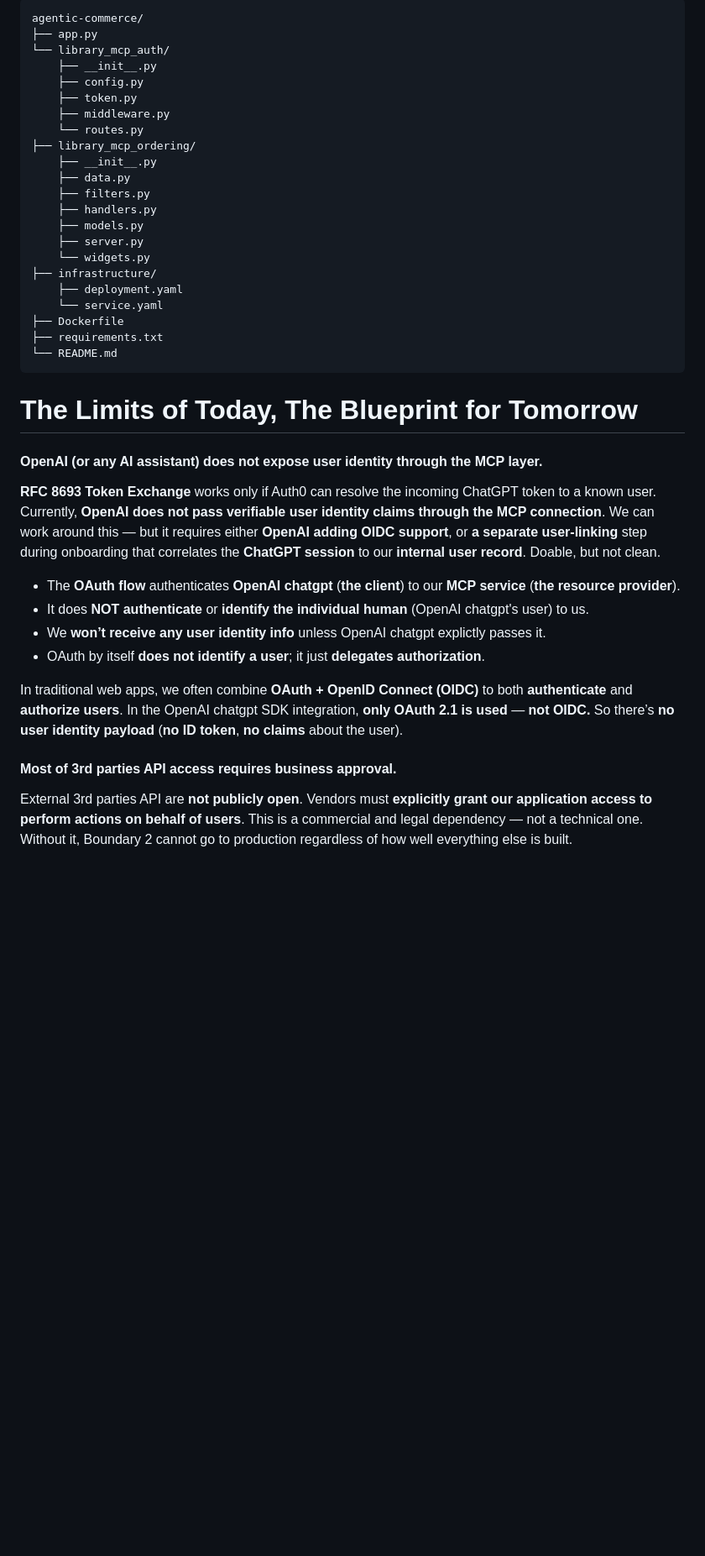
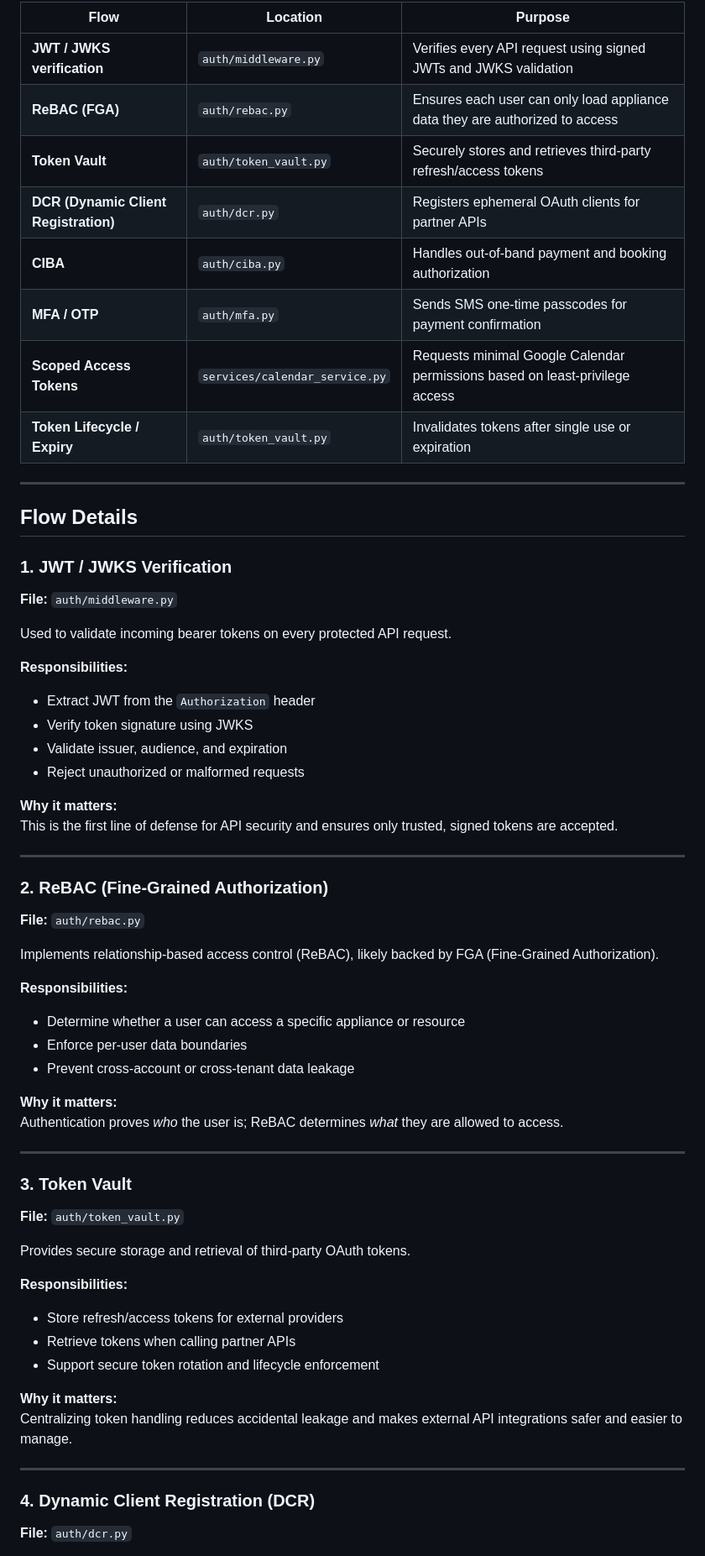
Before and after one commit to adriensieg/agentic-maintenance-auth0-hackaton, a Markdown page: README.md, the part around one of its changes. Shown at 84% size. Rendered like a GitHub page; blank space fills up the shorter version.

````diff
--- a/README.md
+++ b/README.md
@@ -149,44 +143,65 @@ OpenAI chatgpt integrates with our **OAuth-protected MCP** server by performing
 
-```
-agentic-commerce/
-├── app.py
-└── library_mcp_auth/
-    ├── __init__.py
-    ├── config.py
-    ├── token.py
-    ├── middleware.py
-    └── routes.py
-├── library_mcp_ordering/
-    ├── __init__.py
-    ├── data.py
-    ├── filters.py
-    ├── handlers.py
-    ├── models.py
-    ├── server.py
-    └── widgets.py
-├── infrastructure/
-    ├── deployment.yaml
-    └── service.yaml
-├── Dockerfile
-├── requirements.txt
-└── README.md
-```
+| Flow | Location | Purpose |
+|------|----------|---------|
+| **JWT / JWKS verification** | `auth/middleware.py` | Verifies every API request using signed JWTs and JWKS validation |
+| **ReBAC (FGA)** | `auth/rebac.py` | Ensures each user can only load appliance data they are authorized to access |
+| **Token Vault** | `auth/token_vault.py` | Securely stores and retrieves third-party refresh/access tokens |
+| **DCR (Dynamic Client Registration)** | `auth/dcr.py` | Registers ephemeral OAuth clients for partner APIs |
+| **CIBA** | `auth/ciba.py` | Handles out-of-band payment and booking authorization |
+| **MFA / OTP** | `auth/mfa.py` | Sends SMS one-time passcodes for payment confirmation |
+| **Scoped Access Tokens** | `services/calendar_service.py` | Requests minimal Google Calendar permissions based on least-privilege access |
+| **Token Lifecycle / Expiry** | `auth/token_vault.py` | Invalidates tokens after single use or expiration |
 
-# The Limits of Today, The Blueprint for Tomorrow
+---
 
-#### OpenAI (or any AI assistant) does not expose user identity through the MCP layer.
-**RFC 8693 Token Exchange** works only if Auth0 can resolve the incoming ChatGPT token to a known user.
-Currently, **OpenAI does not pass verifiable user identity claims through the MCP connection**.
-We can work around this — but it requires either **OpenAI adding OIDC support**, or **a separate user-linking** step during onboarding that correlates the **ChatGPT session** to our **internal user record**. Doable, but not clean.
+## Flow Details
 
-- The **OAuth flow** authenticates **OpenAI chatgpt** (**the client**) to our **MCP service** (**the resource provider**).
-- It does **NOT** **authenticate** or **identify the individual human** (OpenAI chatgpt's user) to us.
-- We **won’t receive any user identity info** unless OpenAI chatgpt explictly passes it.
-- OAuth by itself **does not identify a user**; it just **delegates authorization**.
+### 1. JWT / JWKS Verification
+**File:** `auth/middleware.py`
 
-In traditional web apps, we often combine **OAuth + OpenID Connect (OIDC)** to both **authenticate** and **authorize users**.
-In the OpenAI chatgpt SDK integration, **only OAuth 2.1 is used** — **not OIDC.** So there’s **no user identity payload** (**no ID token**, **no claims** about the user).
+Used to validate incoming bearer tokens on every protected API request.
 
-#### Most of 3rd parties API access requires business approval.
-External 3rd parties API are **not publicly open**.
-Vendors must **explicitly grant our application access to perform actions on behalf of users**. This is a commercial and legal dependency — not a technical one. Without it, Boundary 2 cannot go to production regardless of how well everything else is built.
+**Responsibilities:**
+- Extract JWT from the `Authorization` header
+- Verify token signature using JWKS
+- Validate issuer, audience, and expiration
+- Reject unauthorized or malformed requests
+
+**Why it matters:**
+This is the first line of defense for API security and ensures only trusted, signed tokens are accepted.
+
+---
+
+### 2. ReBAC (Fine-Grained Authorization)
+**File:** `auth/rebac.py`
+
+Implements relationship-based access control (ReBAC), likely backed by FGA (Fine-Grained Authorization).
+
+**Responsibilities:**
+- Determine whether a user can access a specific appliance or resource
+- Enforce per-user data boundaries
+- Prevent cross-account or cross-tenant data leakage
+
+**Why it matters:**
+Authentication proves *who* the user is; ReBAC determines *what* they are allowed to access.
+
+---
+
+### 3. Token Vault
+**File:** `auth/token_vault.py`
+
+Provides secure storage and retrieval of third-party OAuth tokens.
+
+**Responsibilities:**
+- Store refresh/access tokens for external providers
+- Retrieve tokens when calling partner APIs
+- Support secure token rotation and lifecycle enforcement
+
+**Why it matters:**
+Centralizing token handling reduces accidental leakage and makes external API integrations safer and easier to manage.
+
+---
+
+### 4. Dynamic Client Registration (DCR)
+**File:** `auth/dcr.py`
+
````
Also changed, not shown: other parts of README.md (+217 -83 lines).
